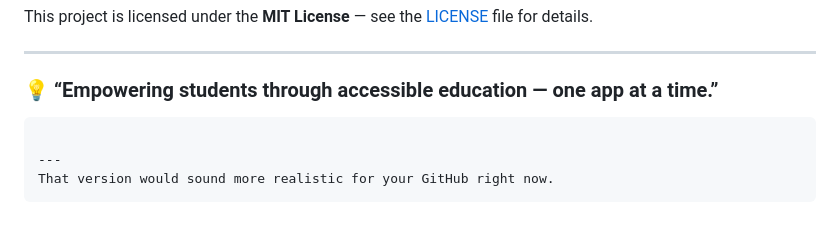
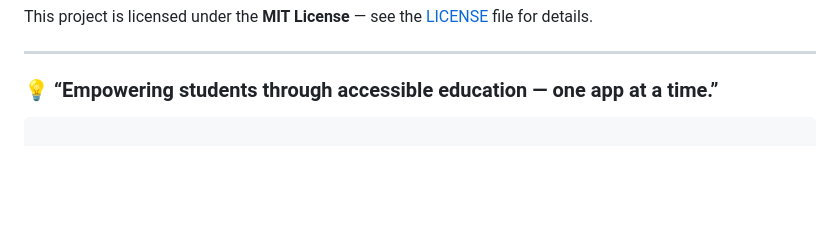
Before and after one commit to dyno7/eduzapp, a Markdown page: README.md, the part around the change. Drawn GitHub-style; blank space fills up the shorter version.

Commit message:
Remove comment from README
Removed a comment about the GitHub version.

````diff
--- a/README.md
+++ b/README.md
@@ -116,7 +116,3 @@ This project is licensed under the **MIT License** — see the [LICENSE](LICENSE
 ### 💡 “Empowering students through accessible education — one app at a time.”
 
 ```
-
----
-That version would sound more realistic for your GitHub right now.
-```
````
